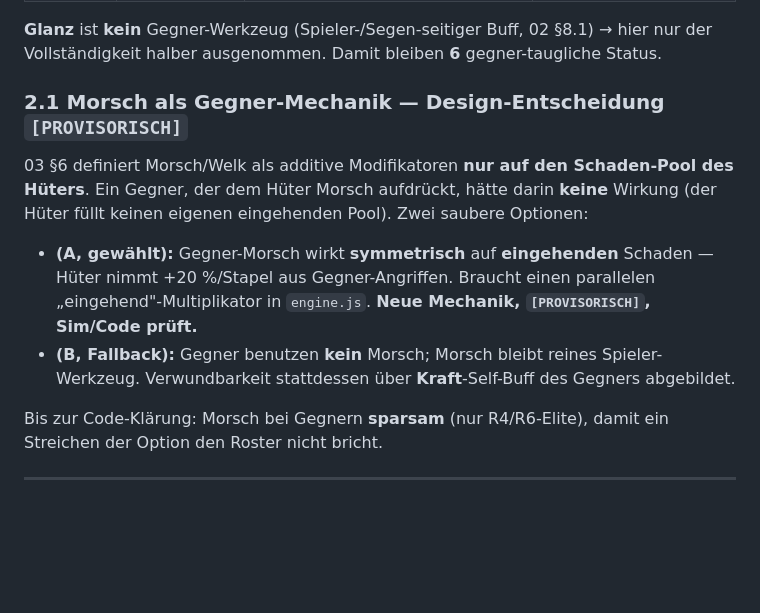
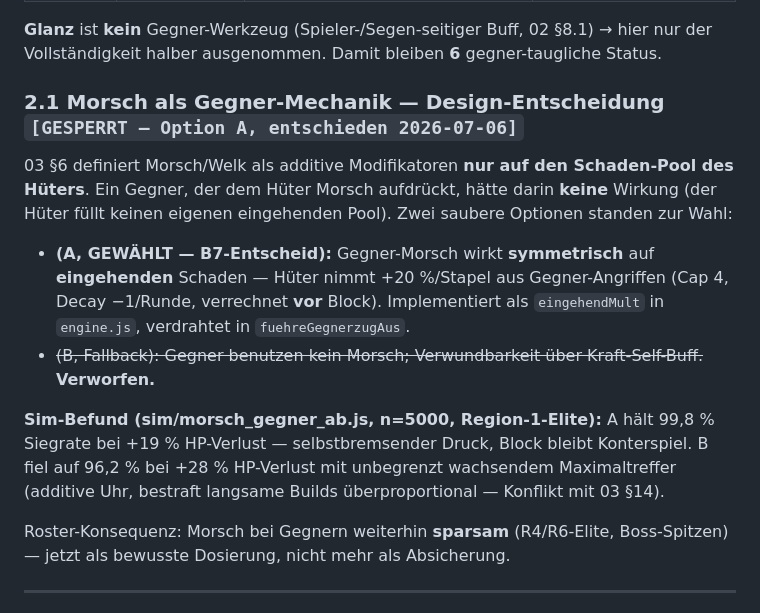
Before and after one commit to Joop973/W-rfelhain, a Markdown page: docs/05_Gegner_und_Bosse.md, the part around the change. Rendered like a GitHub page; blank space fills up the shorter version.

Commit message:
B7 entschieden: Option A (Gegner-Morsch als eingehend-Multiplikator)
05 §2.1 auf GESPERRT gestellt (Option A, Sim-Befund dokumentiert),
B7 im Entwicklungsplan abgehakt.

Co-Authored-By: Claude Opus 4.8 <noreply@anthropic.com>
Claude-Session: https://claude.ai/code/session_01Etbjw7sEU51LKNfazgg3TK

```diff
--- a/docs/05_Gegner_und_Bosse.md
+++ b/docs/05_Gegner_und_Bosse.md
@@ -67,14 +67,16 @@ Wirkung, Modelle und Caps aus 02 §8.1 / 03 §6 (dort `[GESPERRT]`). Hier: **wie
 
 **Glanz** ist **kein** Gegner-Werkzeug (Spieler-/Segen-seitiger Buff, 02 §8.1) → hier nur der Vollständigkeit halber ausgenommen. Damit bleiben **6** gegner-taugliche Status.
 
-### 2.1 Morsch als Gegner-Mechanik — Design-Entscheidung `[PROVISORISCH]`
+### 2.1 Morsch als Gegner-Mechanik — Design-Entscheidung `[GESPERRT — Option A, entschieden 2026-07-06]`
 
-03 §6 definiert Morsch/Welk als additive Modifikatoren **nur auf den Schaden-Pool des Hüters**. Ein Gegner, der dem Hüter Morsch aufdrückt, hätte darin **keine** Wirkung (der Hüter füllt keinen eigenen eingehenden Pool). Zwei saubere Optionen:
+03 §6 definiert Morsch/Welk als additive Modifikatoren **nur auf den Schaden-Pool des Hüters**. Ein Gegner, der dem Hüter Morsch aufdrückt, hätte darin **keine** Wirkung (der Hüter füllt keinen eigenen eingehenden Pool). Zwei saubere Optionen standen zur Wahl:
 
-- **(A, gewählt):** Gegner-Morsch wirkt **symmetrisch** auf **eingehenden** Schaden — Hüter nimmt +20 %/Stapel aus Gegner-Angriffen. Braucht einen parallelen „eingehend"-Multiplikator in `engine.js`. **Neue Mechanik, `[PROVISORISCH]`, Sim/Code prüft.**
-- **(B, Fallback):** Gegner benutzen **kein** Morsch; Morsch bleibt reines Spieler-Werkzeug. Verwundbarkeit stattdessen über **Kraft**-Self-Buff des Gegners abgebildet.
+- **(A, GEWÄHLT — B7-Entscheid):** Gegner-Morsch wirkt **symmetrisch** auf **eingehenden** Schaden — Hüter nimmt +20 %/Stapel aus Gegner-Angriffen (Cap 4, Decay −1/Runde, verrechnet **vor** Block). Implementiert als `eingehendMult` in `engine.js`, verdrahtet in `fuehreGegnerzugAus`.
+- ~~(B, Fallback): Gegner benutzen kein Morsch; Verwundbarkeit über Kraft-Self-Buff.~~ **Verworfen.**
 
-Bis zur Code-Klärung: Morsch bei Gegnern **sparsam** (nur R4/R6-Elite), damit ein Streichen der Option den Roster nicht bricht.
+**Sim-Befund (sim/morsch_gegner_ab.js, n=5000, Region-1-Elite):** A hält 99,8 % Siegrate bei +19 % HP-Verlust — selbstbremsender Druck, Block bleibt Konterspiel. B fiel auf 96,2 % bei +28 % HP-Verlust mit unbegrenzt wachsendem Maximaltreffer (additive Uhr, bestraft langsame Builds überproportional — Konflikt mit 03 §14).
+
+Roster-Konsequenz: Morsch bei Gegnern weiterhin **sparsam** (R4/R6-Elite, Boss-Spitzen) — jetzt als bewusste Dosierung, nicht mehr als Absicherung.
 
 ---
 
```
Also changed, not shown: docs/10_Entwicklungsplan.md (+1 -1 lines).
